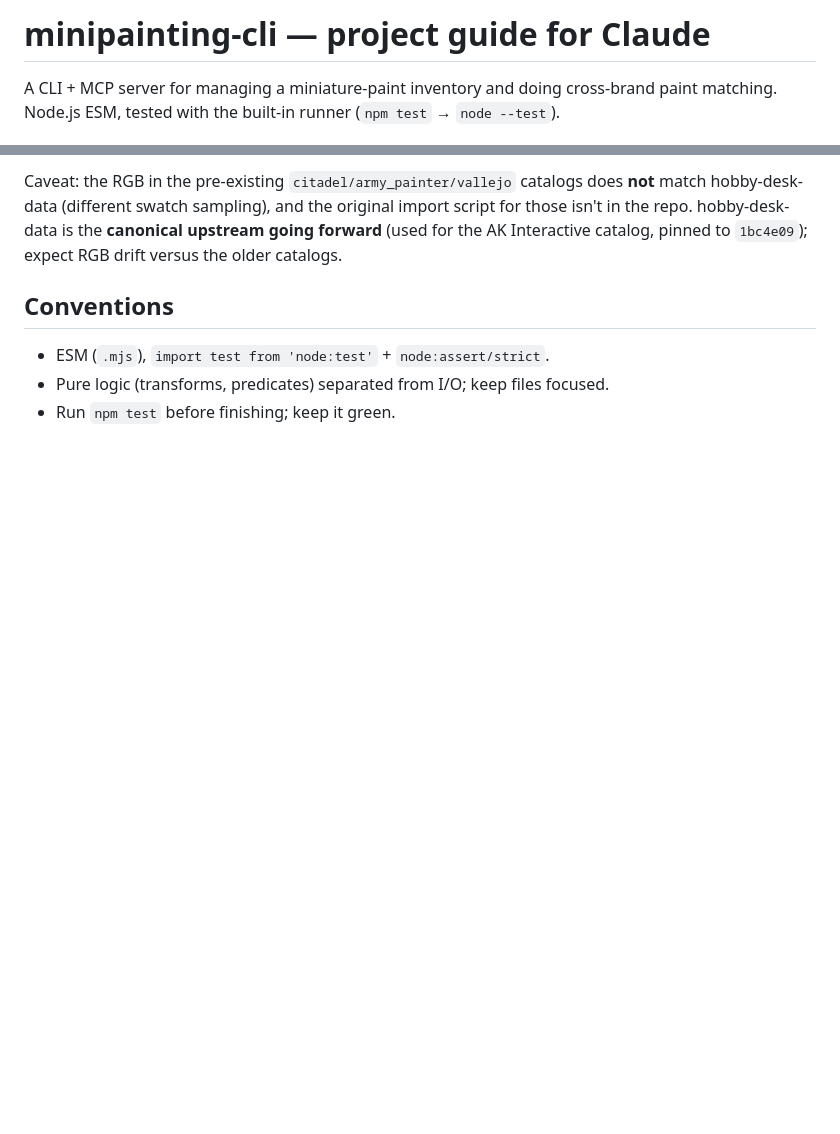
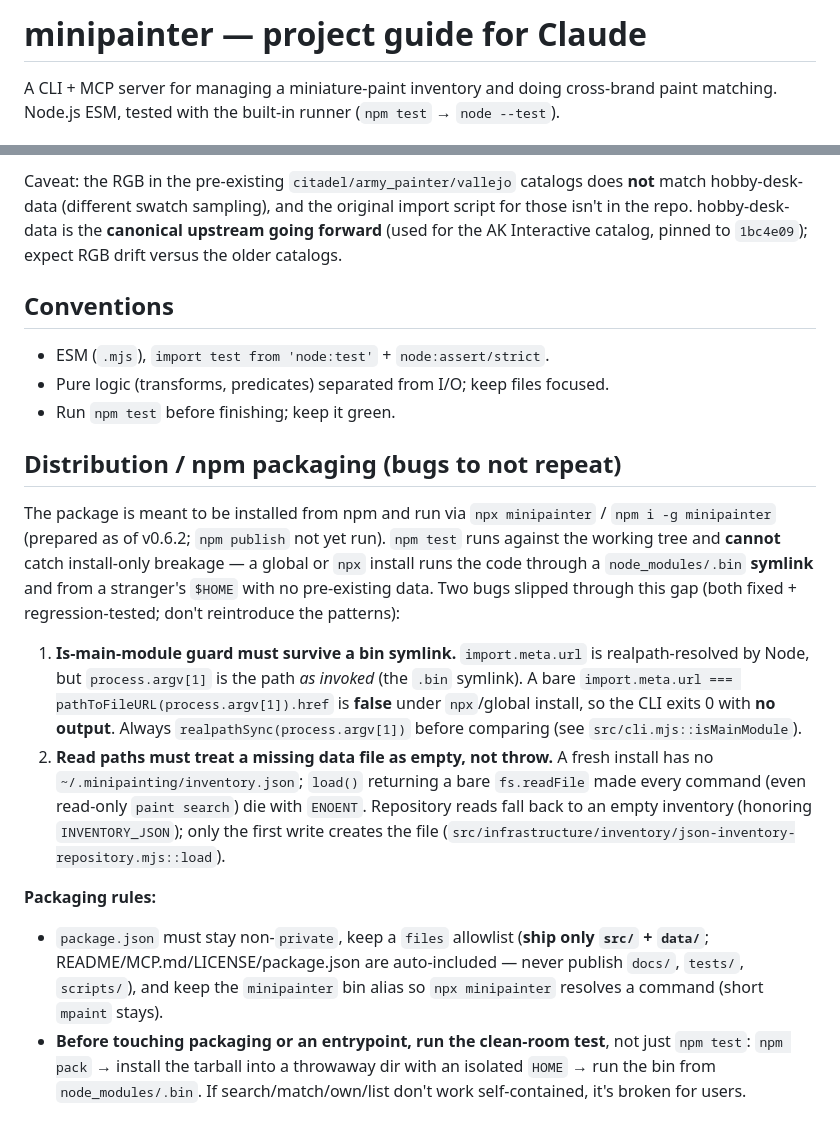
Before and after one commit to ArturSkowronski/minipainter, a Markdown page: CLAUDE.md, 2 parts joined by grey strips. Drawn GitHub-style; blank space fills up the shorter version.

Commit message:
docs(CLAUDE): record npm/npx packaging pitfalls to avoid regressions
Document the two install-only bugs (bin-symlink main guard, ENOENT on
fresh read) and the clean-room test requirement. Also fix stale title.

```diff
--- a/CLAUDE.md
+++ b/CLAUDE.md
@@ -1,4 +1,4 @@
-# minipainting-cli — project guide for Claude
+# minipainter — project guide for Claude
 
 A CLI + MCP server for managing a miniature-paint inventory and doing cross-brand
 paint matching. Node.js ESM, tested with the built-in runner (`npm test` → `node --test`).
@@ -50,3 +50,31 @@ catalog, pinned to `1bc4e09`); expect RGB drift versus the older catalogs.
 - ESM (`.mjs`), `import test from 'node:test'` + `node:assert/strict`.
 - Pure logic (transforms, predicates) separated from I/O; keep files focused.
 - Run `npm test` before finishing; keep it green.
+
+## Distribution / npm packaging (bugs to not repeat)
+
+The package is meant to be installed from npm and run via `npx minipainter` / `npm i -g minipainter`
+(prepared as of v0.6.2; `npm publish` not yet run).
+`npm test` runs against the working tree and **cannot** catch install-only breakage — a global
+or `npx` install runs the code through a `node_modules/.bin` **symlink** and from a stranger's
+`$HOME` with no pre-existing data. Two bugs slipped through this gap (both fixed + regression-tested;
+don't reintroduce the patterns):
+
+1. **Is-main-module guard must survive a bin symlink.** `import.meta.url` is realpath-resolved by
+   Node, but `process.argv[1]` is the path *as invoked* (the `.bin` symlink). A bare
+   `import.meta.url === pathToFileURL(process.argv[1]).href` is **false** under `npx`/global install,
+   so the CLI exits 0 with **no output**. Always `realpathSync(process.argv[1])` before comparing
+   (see `src/cli.mjs::isMainModule`).
+2. **Read paths must treat a missing data file as empty, not throw.** A fresh install has no
+   `~/.minipainting/inventory.json`; `load()` returning a bare `fs.readFile` made every command
+   (even read-only `paint search`) die with `ENOENT`. Repository reads fall back to an empty
+   inventory (honoring `INVENTORY_JSON`); only the first write creates the file
+   (`src/infrastructure/inventory/json-inventory-repository.mjs::load`).
+
+**Packaging rules:**
+- `package.json` must stay non-`private`, keep a `files` allowlist (**ship only `src/` + `data/`**;
+  README/MCP.md/LICENSE/package.json are auto-included — never publish `docs/`, `tests/`, `scripts/`),
+  and keep the `minipainter` bin alias so `npx minipainter` resolves a command (short `mpaint` stays).
+- **Before touching packaging or an entrypoint, run the clean-room test**, not just `npm test`:
+  `npm pack` → install the tarball into a throwaway dir with an isolated `HOME` → run the bin from
+  `node_modules/.bin`. If search/match/own/list don't work self-contained, it's broken for users.
```
